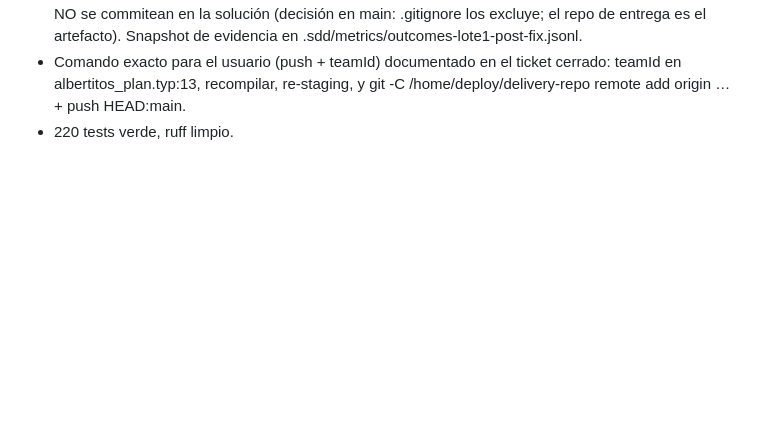
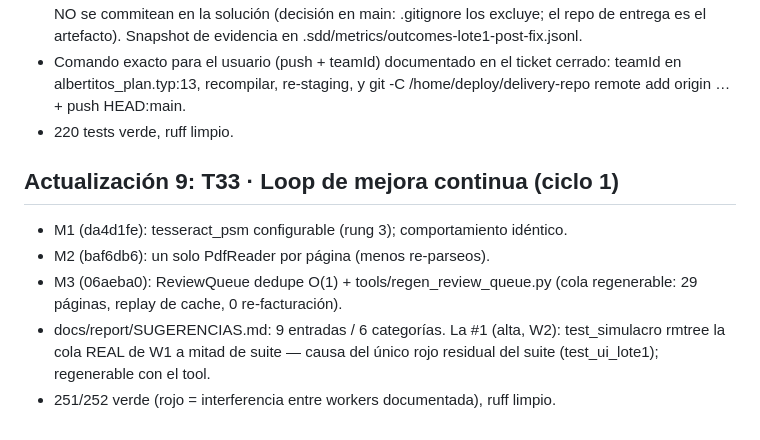
Before and after one commit to guluc3m/hackspain26, a Markdown page: .sdd/notes/W1-done.md, the part around the change. GitHub-like rendering; blank space fills up the shorter version.

Commit message:
W1: nota de cierre de sesión 10 (T33 ciclo 1)

```diff
--- a/.sdd/notes/W1-done.md
+++ b/.sdd/notes/W1-done.md
@@ -224,3 +224,13 @@
   cerrado: teamId en albertitos_plan.typ:13, recompilar, re-staging, y
   git -C /home/deploy/delivery-repo remote add origin … + push HEAD:main.
 - 220 tests verde, ruff limpio.
+
+## Actualización 9: T33 · Loop de mejora continua (ciclo 1)
+- M1 (da4d1fe): tesseract_psm configurable (rung 3); comportamiento idéntico.
+- M2 (baf6db6): un solo PdfReader por página (menos re-parseos).
+- M3 (06aeba0): ReviewQueue dedupe O(1) + tools/regen_review_queue.py
+  (cola regenerable: 29 páginas, replay de cache, 0 re-facturación).
+- docs/report/SUGERENCIAS.md: 9 entradas / 6 categorías. La #1 (alta, W2):
+  test_simulacro rmtree la cola REAL de W1 a mitad de suite — causa del único
+  rojo residual del suite (test_ui_lote1); regenerable con el tool.
+- 251/252 verde (rojo = interferencia entre workers documentada), ruff limpio.
```
